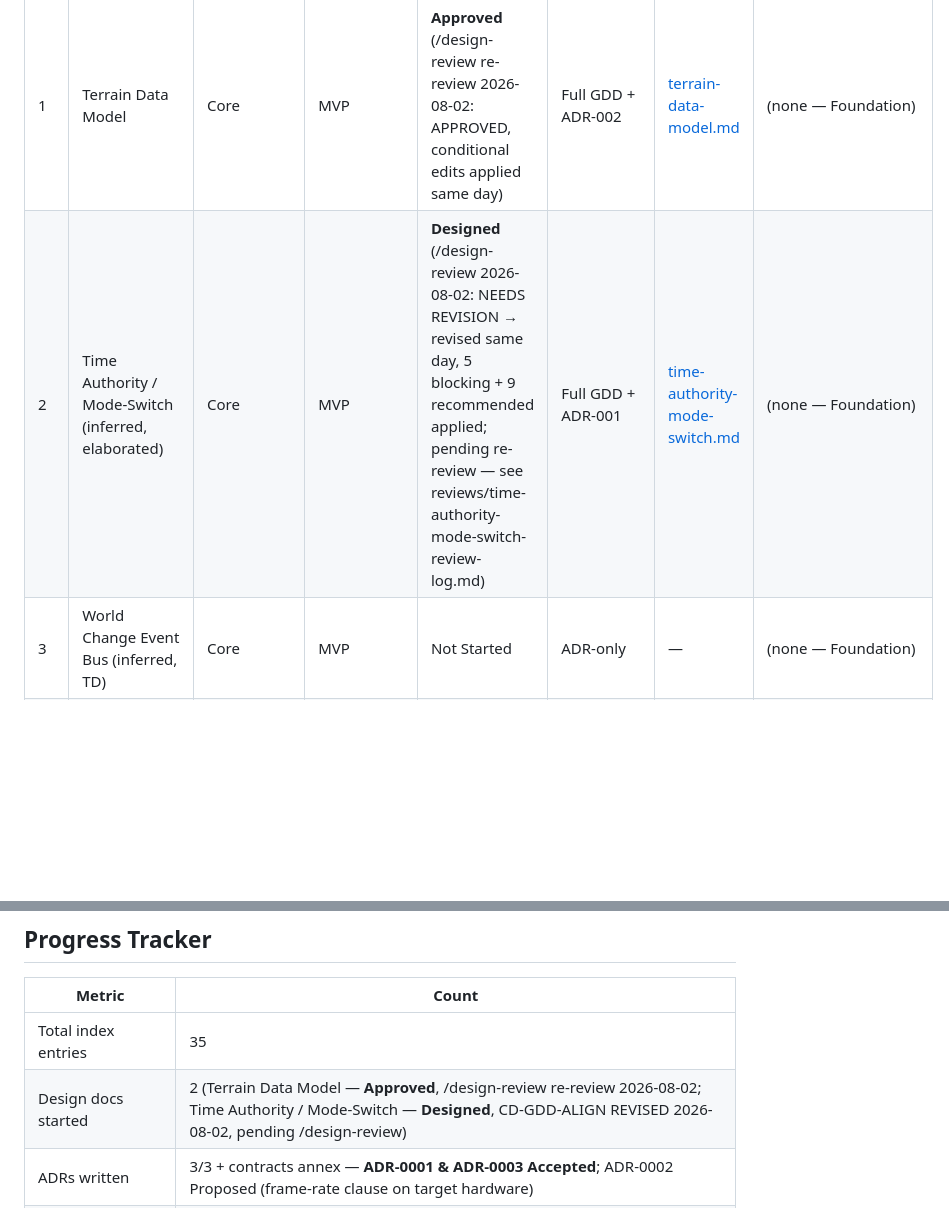
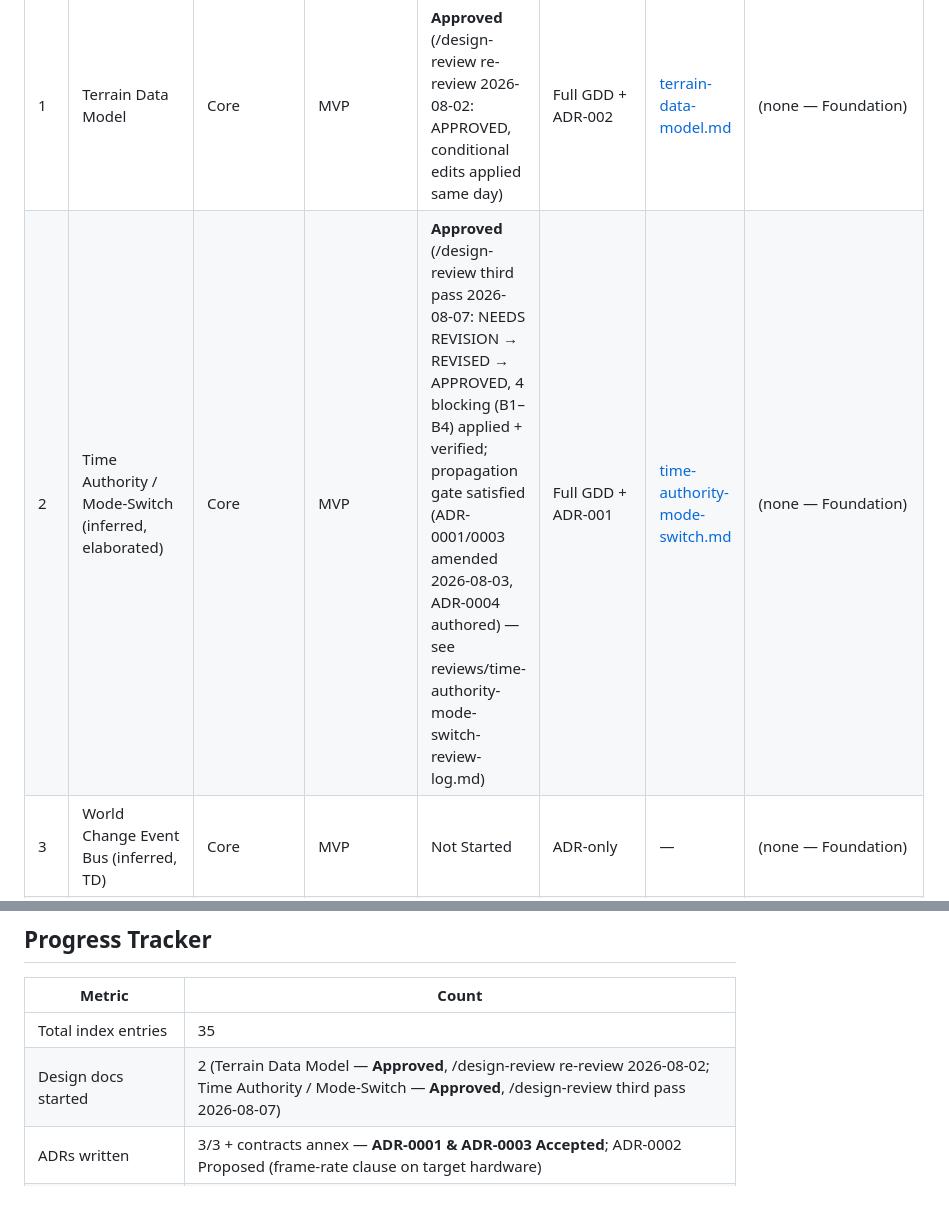
Before and after one commit to mostaveragejoe/Yogurt-land, a Markdown page: design/gdd/systems-index.md, 2 parts joined by grey strips. GitHub-like rendering; blank space fills up the shorter version.

```diff
--- a/design/gdd/systems-index.md
+++ b/design/gdd/systems-index.md
@@ -22,7 +22,7 @@ Hollowdeep is a real-time colony sim on a layered floor+wall tile grid that swit
 | # | System Name | Category | Priority | Status | Doc Type | Design Doc | Depends On |
 |---|-------------|----------|----------|--------|----------|------------|------------|
 | 1 | Terrain Data Model | Core | MVP | **Approved** (/design-review re-review 2026-08-02: APPROVED, conditional edits applied same day) | Full GDD + ADR-002 | [terrain-data-model.md](terrain-data-model.md) | (none — Foundation) |
-| 2 | Time Authority / Mode-Switch (inferred, elaborated) | Core | MVP | **Designed** (/design-review 2026-08-02: NEEDS REVISION → revised same day, 5 blocking + 9 recommended applied; pending re-review — see reviews/time-authority-mode-switch-review-log.md) | Full GDD + ADR-001 | [time-authority-mode-switch.md](time-authority-mode-switch.md) | (none — Foundation) |
+| 2 | Time Authority / Mode-Switch (inferred, elaborated) | Core | MVP | **Approved** (/design-review third pass 2026-08-07: NEEDS REVISION → REVISED → APPROVED, 4 blocking (B1–B4) applied + verified; propagation gate satisfied (ADR-0001/0003 amended 2026-08-03, ADR-0004 authored) — see reviews/time-authority-mode-switch-review-log.md) | Full GDD + ADR-001 | [time-authority-mode-switch.md](time-authority-mode-switch.md) | (none — Foundation) |
 | 3 | World Change Event Bus (inferred, TD) | Core | MVP | Not Started | ADR-only | — | (none — Foundation) |
 | 4 | Seeded RNG / Determinism (inferred, TD) | Core | MVP | Not Started | ADR-only | — | (none — Foundation) |
 | 5 | Material Catalog (inferred) | Economy | MVP | Not Started | Quick-spec | — | (none — Foundation) |
@@ -170,7 +170,7 @@ Hollowdeep is a real-time colony sim on a layered floor+wall tile grid that swit
 | Metric | Count |
 |--------|-------|
 | Total index entries | 35 |
-| Design docs started | 2 (Terrain Data Model — **Approved**, /design-review re-review 2026-08-02; Time Authority / Mode-Switch — **Designed**, CD-GDD-ALIGN REVISED 2026-08-02, pending /design-review) |
+| Design docs started | 2 (Terrain Data Model — **Approved**, /design-review re-review 2026-08-02; Time Authority / Mode-Switch — **Approved**, /design-review third pass 2026-08-07) |
 | ADRs written | 3/3 + contracts annex — **ADR-0001 & ADR-0003 Accepted**; ADR-0002 Proposed (frame-rate clause on target hardware) |
 | Tier 0 spikes complete | 0/6 |
 | MVP systems designed | 0/25 |
```
Also changed, not shown: design/gdd/time-authority-mode-switch.md (+3 -3 lines), 1 other file.
